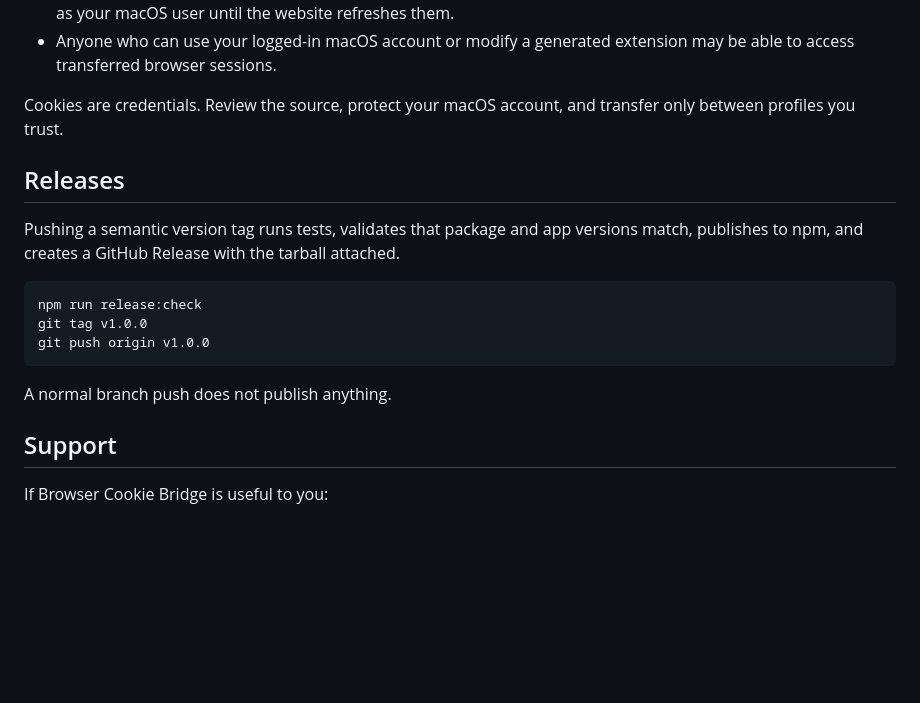
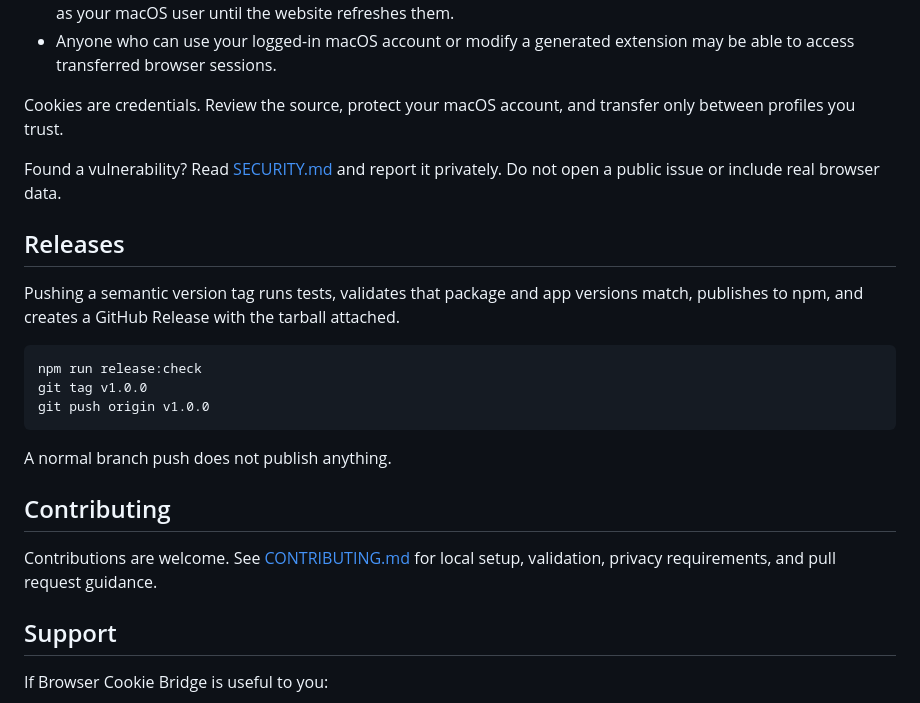
Before and after one commit to apoorvdarshan/browser-cookie-bridge, a Markdown page: README.md, the part around one of its changes. Drawn GitHub-style; blank space fills up the shorter version.

Commit message:
docs: add contribution and security policies

````diff
--- a/README.md
+++ b/README.md
@@ -173,6 +174,8 @@ The broker validates a random token and extension origin, limits payload size, a
 
 Cookies are credentials. Review the source, protect your macOS account, and transfer only between profiles you trust.
 
+Found a vulnerability? Read [SECURITY.md](SECURITY.md) and report it privately. Do not open a public issue or include real browser data.
+
 ## Releases
 
 Pushing a semantic version tag runs tests, validates that package and app versions match, publishes to npm, and creates a GitHub Release with the tarball attached.
@@ -184,6 +187,10 @@ git push origin v1.0.0
 ```
 
 A normal branch push does not publish anything.
+
+## Contributing
+
+Contributions are welcome. See [CONTRIBUTING.md](CONTRIBUTING.md) for local setup, validation, privacy requirements, and pull request guidance.
 
 ## Support
 
````
Also changed, not shown: other parts of README.md (+1 -0 lines), CONTRIBUTING.md (added, +121 -0 lines), SECURITY.md (added, +77 -0 lines).
